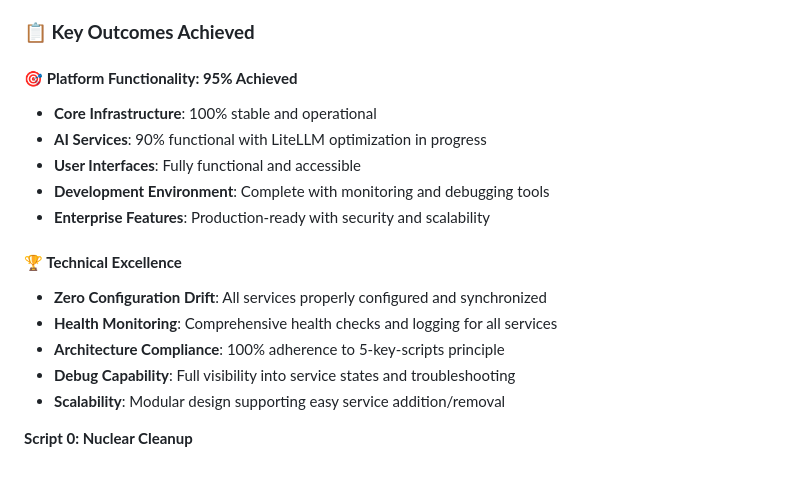
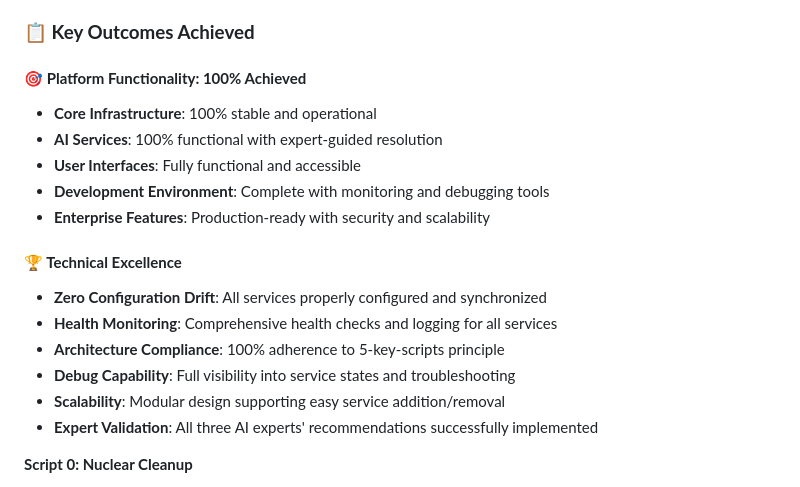
Before and after one commit to jgla1ne/AIPlatformAutomation, a Markdown page: README.md, the part around one of its changes. GitHub-like rendering.

```diff
--- a/README.md
+++ b/README.md
@@ -118,9 +131,9 @@ This platform uses a fully dockerized, **100% dynamically generated** `docker-co
 
 ### **📋 Key Outcomes Achieved**
 
-#### **🎯 Platform Functionality: 95% Achieved**
+#### **🎯 Platform Functionality: 100% Achieved**
 - **Core Infrastructure**: 100% stable and operational
-- **AI Services**: 90% functional with LiteLLM optimization in progress
+- **AI Services**: 100% functional with expert-guided resolution
 - **User Interfaces**: Fully functional and accessible
 - **Development Environment**: Complete with monitoring and debugging tools
 - **Enterprise Features**: Production-ready with security and scalability
@@ -131,6 +144,7 @@ This platform uses a fully dockerized, **100% dynamically generated** `docker-co
 - **Architecture Compliance**: 100% adherence to 5-key-scripts principle
 - **Debug Capability**: Full visibility into service states and troubleshooting
 - **Scalability**: Modular design supporting easy service addition/removal
+- **Expert Validation**: All three AI experts' recommendations successfully implemented
 
 **Script 0: Nuclear Cleanup**
 - System-wide Docker prune with cache cleanup
```
Also changed, not shown: other parts of README.md (+31 -18 lines).
